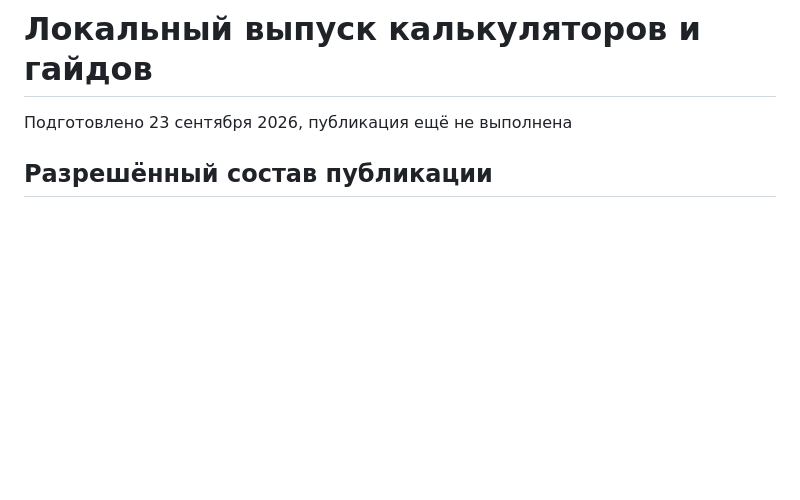
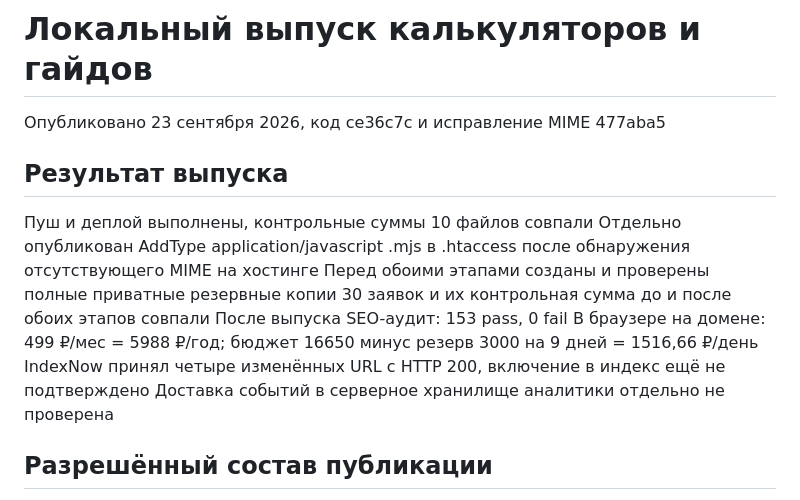
Before and after one commit to ilyxag69/maniLending, a Markdown page: ORGANIC-RELEASE-CHECKLIST.md, the part around the change. GitHub-like rendering; blank space fills up the shorter version.

Commit message:
Record organic release verification and IndexNow receipt

```diff
--- a/ORGANIC-RELEASE-CHECKLIST.md
+++ b/ORGANIC-RELEASE-CHECKLIST.md
@@ -1,6 +1,17 @@
 # Локальный выпуск калькуляторов и гайдов
 
-Подготовлено 23 сентября 2026, публикация ещё не выполнена
+Опубликовано 23 сентября 2026, код ce36c7c и исправление MIME 477aba5
+
+## Результат выпуска
+
+Пуш и деплой выполнены, контрольные суммы 10 файлов совпали
+Отдельно опубликован AddType application/javascript .mjs в .htaccess после обнаружения отсутствующего MIME на хостинге
+Перед обоими этапами созданы и проверены полные приватные резервные копии
+30 заявок и их контрольная сумма до и после обоих этапов совпали
+После выпуска SEO-аудит: 153 pass, 0 fail
+В браузере на домене: 499 ₽/мес = 5988 ₽/год; бюджет 16650 минус резерв 3000 на 9 дней = 1516,66 ₽/день
+IndexNow принял четыре изменённых URL с HTTP 200, включение в индекс ещё не подтверждено
+Доставка событий в серверное хранилище аналитики отдельно не проверена
 
 ## Разрешённый состав публикации
 
```
Also changed, not shown: ORGANIC-GROWTH-PLAN.md (+10 -0 lines).
